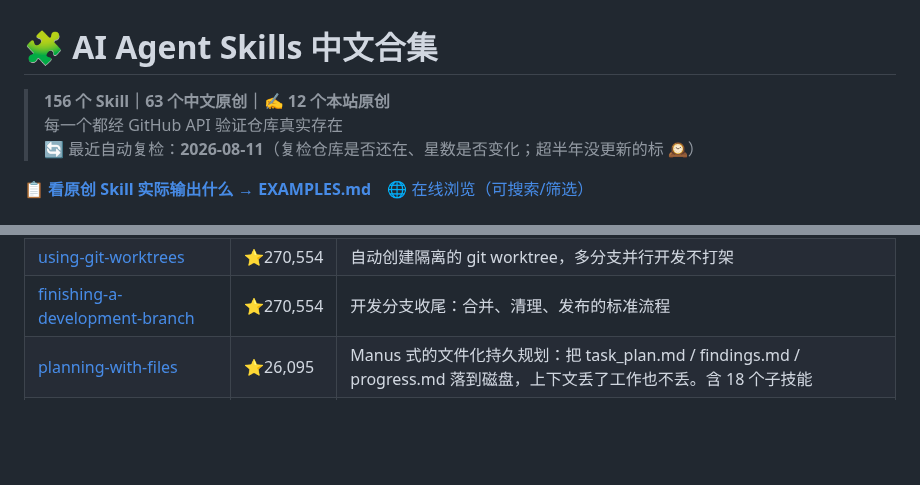
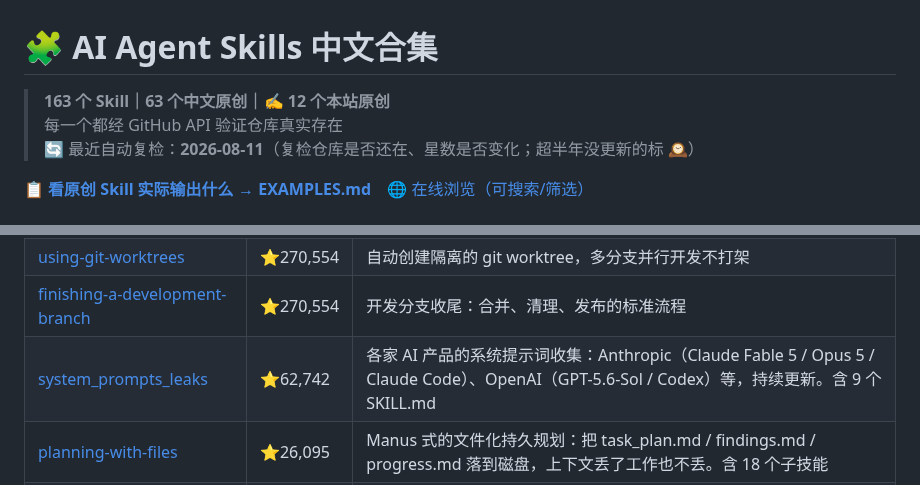
Before and after one commit to sanhuang520-ship-it/awesome-chinese-ai-tools, a Markdown page: SKILLS.md, 2 parts joined by grey strips. Rendered like a GitHub page; blank space fills up the shorter version.

```diff
--- a/SKILLS.md
+++ b/SKILLS.md
@@ -1,6 +1,6 @@
 # 🧩 AI Agent Skills 中文合集
 
-> **156 个 Skill｜63 个中文原创｜✍️ 12 个本站原创**
+> **163 个 Skill｜63 个中文原创｜✍️ 12 个本站原创**
 > 每一个都经 GitHub API 验证仓库真实存在
 > 🔄 最近自动复检：**2026-08-11**（复检仓库是否还在、星数是否变化；超半年没更新的标 🕰）
 
@@ -143,6 +144,7 @@ npx skills add https://github.com/sanhuang520-ship-it/awesome-chinese-ai-tools -
 | [test-driven-development](https://github.com/obra/superpowers/tree/main/skills/test-driven-development) | ⭐270,554 | 测试驱动开发全流程指导，写代码前先写测试 |
 | [using-git-worktrees](https://github.com/obra/superpowers/blob/main/skills/using-git-worktrees/) | ⭐270,554 | 自动创建隔离的 git worktree，多分支并行开发不打架 |
 | [finishing-a-development-branch](https://github.com/obra/superpowers/tree/main/skills/finishing-a-development-branch) | ⭐270,554 | 开发分支收尾：合并、清理、发布的标准流程 |
+| [system_prompts_leaks](https://github.com/asgeirtj/system_prompts_leaks) | ⭐62,742 | 各家 AI 产品的系统提示词收集：Anthropic（Claude Fable 5 / Opus 5 / Claude Code）、OpenAI（GPT-5.6-Sol / Codex）等，持续更新。含 9 个 SKILL.md |
 | [planning-with-files](https://github.com/othmanadi/planning-with-files) | ⭐26,095 | Manus 式的文件化持久规划：把 task_plan.md / findings.md / progress.md 落到磁盘，上下文丢了工作也不丢。含 18 个子技能 |
 | [baoyu-skills](https://github.com/jimliu/baoyu-skills) | ⭐24,846 | 宝玉的技能合集（22 个）：公众号摘要、发布流程自动化（自动识别版本文件与 changelog，支持 Node/Python/Rust/Claude Plugin）等 |
 | [Skill Seekers](https://github.com/yusufkaraaslan/Skill_Seekers) | ⭐14,741 | 把任意文档网站自动转成 Claude Skill —— 造 skill 的利器 |
```
Also changed, not shown: other parts of SKILLS.md (+8 -5 lines).
